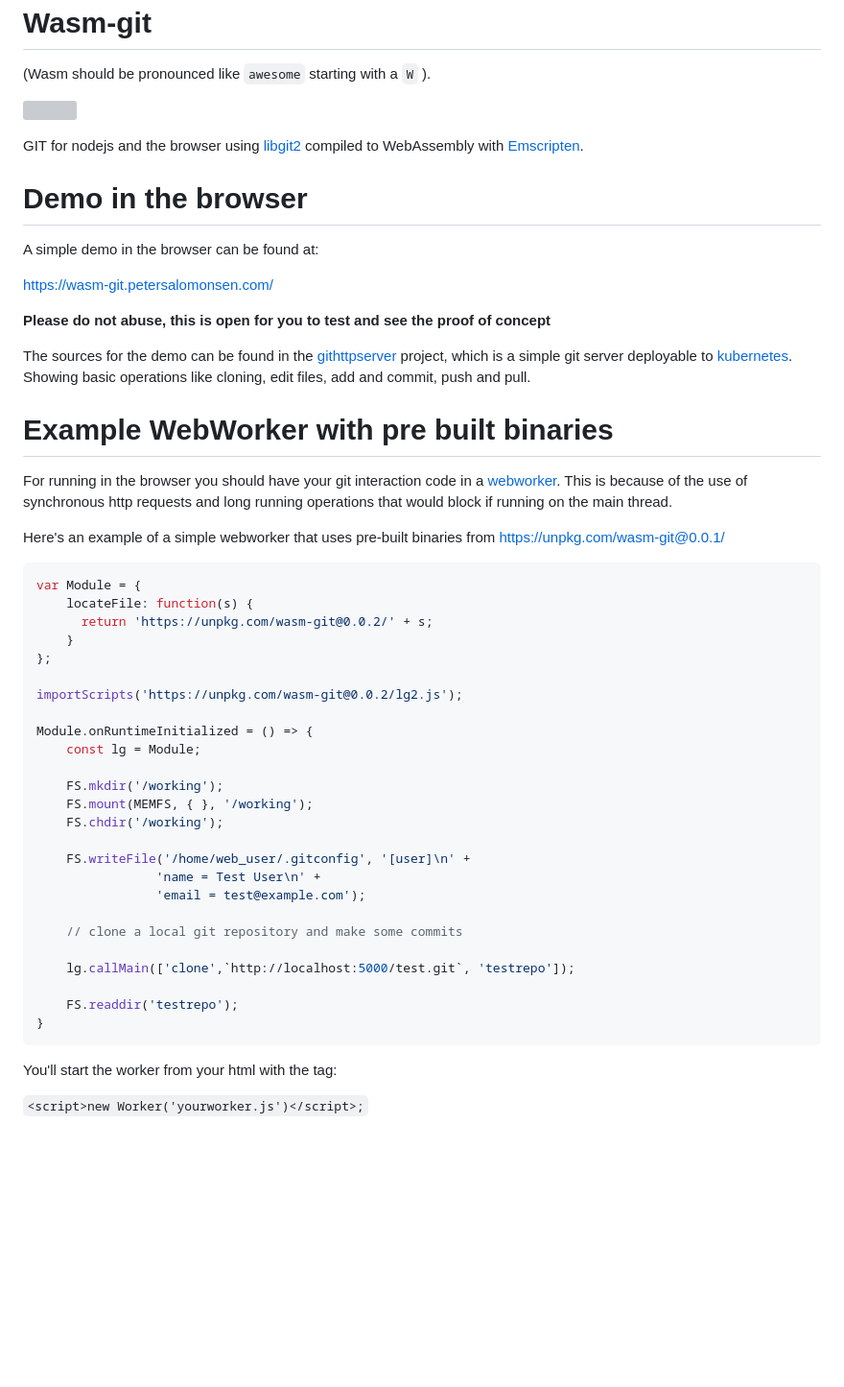
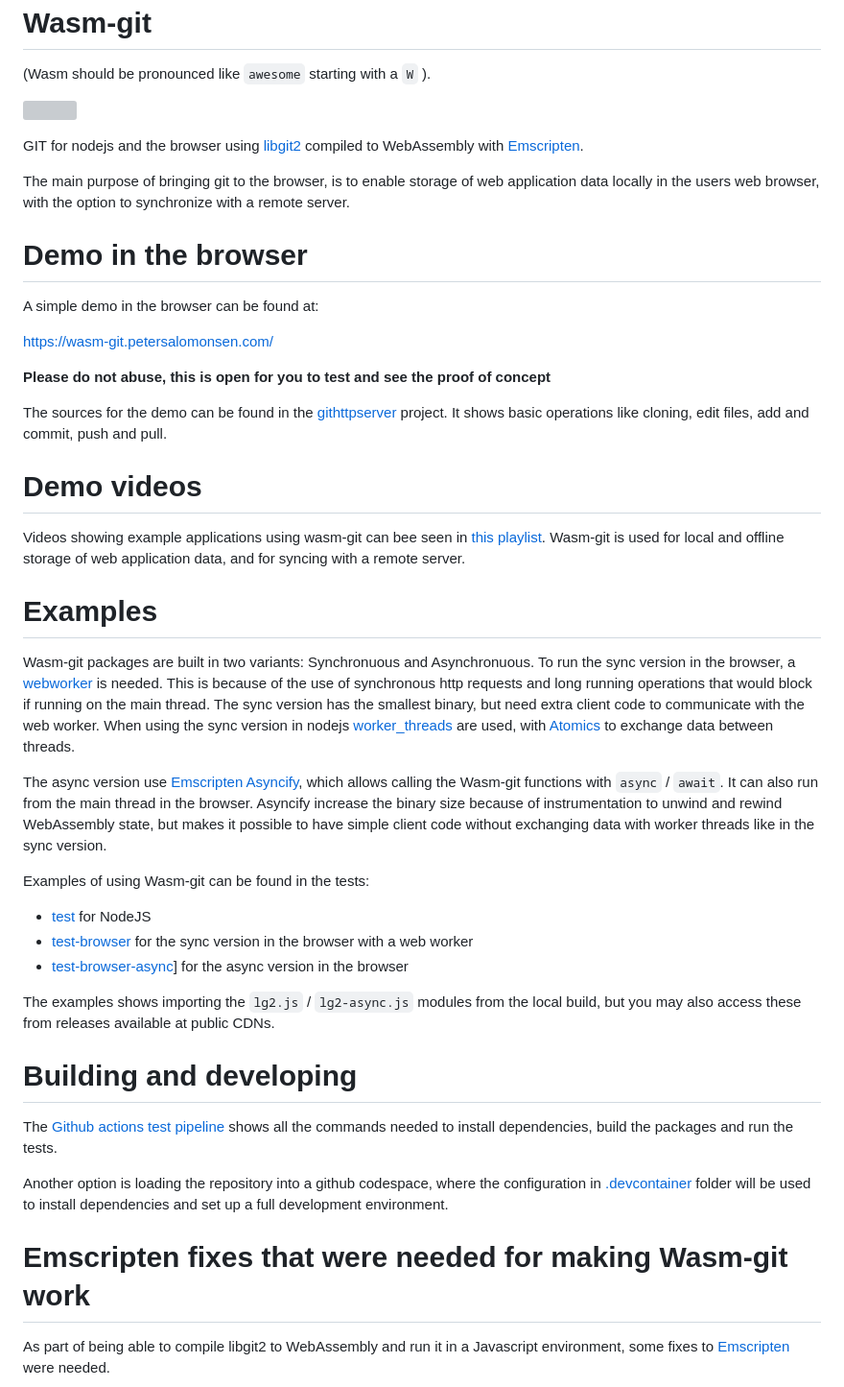
Before and after one commit to petersalomonsen/wasm-git, a Markdown page: README.md, the part around the change printed below. Shown: that part at 96% size. Rendered like a GitHub page; blank space fills up the shorter version; grey boxes are pictures that could not be loaded.

````diff
--- a/README.md
+++ b/README.md
@@ -6,5 +6,7 @@ Wasm-git
 
 GIT for nodejs and the browser using [libgit2](https://libgit2.org/) compiled to WebAssembly with [Emscripten](https://emscripten.org).
+
+The main purpose of bringing git to the browser, is to enable storage of web application data locally in the users web browser, with the option to synchronize with a remote server.
 
 # Demo in the browser
 
@@ -14,43 +16,33 @@ https://wasm-git.petersalomonsen.com/
 
 **Please do not abuse, this is open for you to test and see the proof of concept**
 
-The sources for the demo can be found in the [githttpserver](https://github.com/petersalomonsen/githttpserver) project, which is a simple git server deployable to [kubernetes](https://github.com/kubernetes/kubernetes). Showing basic operations like cloning, edit files, add and commit, push and pull.
+The sources for the demo can be found in the [githttpserver](https://github.com/petersalomonsen/githttpserver) project. It shows basic operations like cloning, edit files, add and commit, push and pull.
 
-# Example WebWorker with pre built binaries
+# Demo videos
 
-For running in the browser you should have your git interaction code in a [webworker](https://developer.mozilla.org/en-US/docs/Web/API/Web_Workers_API/Using_web_workers). This is because of the use of synchronous http requests and long running operations that would block if running on the main thread.
+Videos showing example applications using wasm-git can bee seen in [this playlist](https://www.youtube.com/watch?v=1Hqy7cVkygU&list=PLv5wm4YuO4Iyx00ifs6xUwIRSFnBI8GZh). Wasm-git is used for local and offline storage of web application data, and for syncing with a remote server.
 
-Here's an example of a simple webworker that uses pre-built binaries from https://unpkg.com/wasm-git@0.0.1/
+# Examples
 
-```js
-var Module = {
-    locateFile: function(s) {
-      return 'https://unpkg.com/wasm-git@0.0.2/' + s;
-    }
-};
+Wasm-git packages are built in two variants: Synchronuous and Asynchronuous. To run the sync version in the browser, a [webworker](https://developer.mozilla.org/en-US/docs/Web/API/Web_Workers_API/Using_web_workers) is needed. This is because of the use of synchronous http requests and long running operations that would block if running on the main thread. The sync version has the smallest binary, but need extra client code to communicate with the web worker. When using the sync version in nodejs [worker_threads](https://nodejs.org/api/worker_threads.html) are used, with [Atomics](https://developer.mozilla.org/en-US/docs/Web/JavaScript/Reference/Global_Objects/Atomics) to exchange data between threads.
 
-importScripts('https://unpkg.com/wasm-git@0.0.2/lg2.js');
+The async version use [Emscripten Asyncify](https://emscripten.org/docs/porting/asyncify.html), which allows calling the Wasm-git functions with `async` / `await`. It can also run from the main thread in the browser. Asyncify increase the binary size because of instrumentation to unwind and rewind WebAssembly state, but makes it possible to have simple client code without exchanging data with worker threads like in the sync version.
 
-Module.onRuntimeInitialized = () => {
-    const lg = Module;
+Examples of using Wasm-git can be found in the tests:
 
-    FS.mkdir('/working');
-    FS.mount(MEMFS, { }, '/working');
-    FS.chdir('/working');
+- [test](./test/) for NodeJS
+- [test-browser](./test-browser/) for the sync version in the browser with a web worker
+- [test-browser-async](./test-browser-async/)] for the async version in the browser
 
-    FS.writeFile('/home/web_user/.gitconfig', '[user]\n' +
-                'name = Test User\n' +
-                'email = test@example.com');
+The examples shows importing the `lg2.js` / `lg2-async.js` modules from the local build, but you may also access these from releases available at public CDNs.
 
-    // clone a local git repository and make some commits
+# Building and developing
 
-    lg.callMain(['clone',`http://localhost:5000/test.git`, 'testrepo']);
+The [Github actions test pipeline](./.github/workflows/main.yml) shows all the commands needed to install dependencies, build the packages and run the tests.
 
-    FS.readdir('testrepo');
-}
-```
+Another option is loading the repository into a github codespace, where the configuration in [.devcontainer](./.devcontainer) folder will be used to install dependencies and set up a full development environment.
 
-You'll start the worker from your html with the tag:
+# Emscripten fixes that were needed for making Wasm-git work
 
-`<script>new Worker('yourworker.js')</script>;`
+As part of being able to compile libgit2 to WebAssembly and run it in a Javascript environment, some fixes to [Emscripten](https://emscripten.org/) were needed.
 
````
Also changed, not shown: other parts of README.md (+2 -115 lines).
